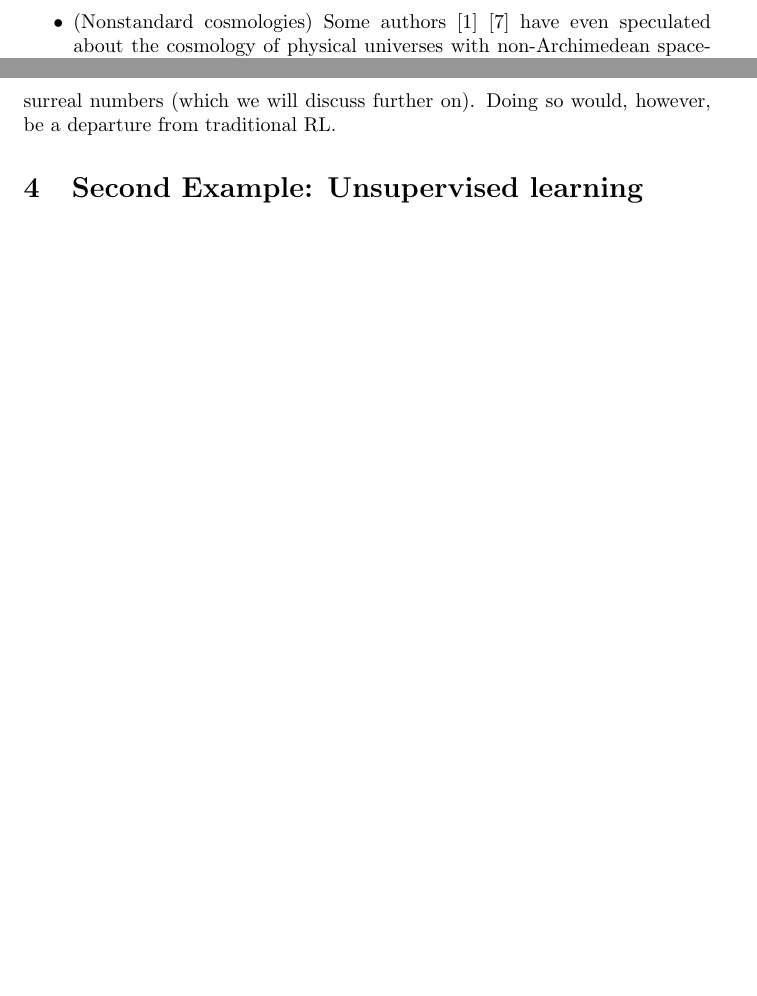
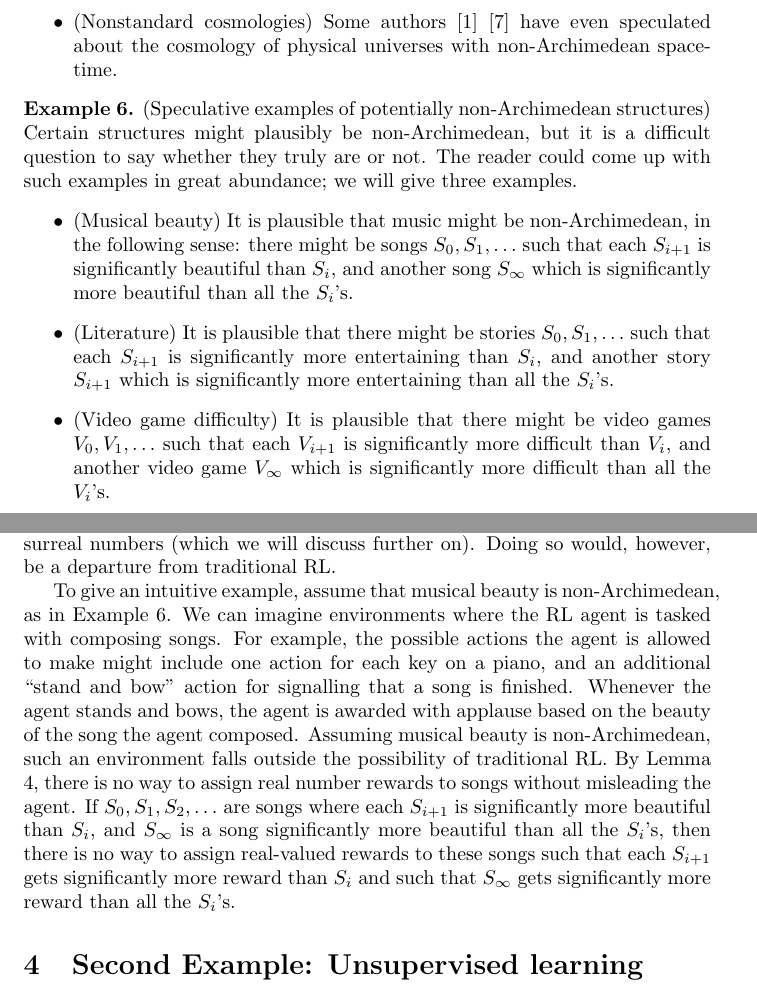
Before and after one commit to semitrivial/Archimedean, a LaTeX paper (arch.tex): two parts of pages 4 and 5 of 5 before the commit and two parts of pages 4 and 5 of 6 after it, joined at a grey line, cut so that both start at the same text, the shorter picture padded with empty space. Compiled offline with pdfLaTeX.

Commit message:
Add intuitive examples

```diff
--- a/arch.tex
+++ b/arch.tex
@@ -263,6 +263,34 @@ length $1.5$.
     \end{itemize}
 \end{example}
 
+\begin{example}
+\label{speculativeexamples}
+    (Speculative examples of potentially non-Archimedean structures)
+    Certain structures might plausibly be non-Archimedean, but it is a difficult
+    question to say whether they truly are or not. The reader could come up with
+    such examples in great abundance; we will give three examples.
+    \begin{itemize}
+        \item
+        (Musical beauty)
+        It is plausible that music might be non-Archimedean, in the following
+        sense: there might be songs $S_0,S_1,\ldots$ such that each $S_{i+1}$
+        is significantly beautiful than $S_i$, and another song
+        $S_\infty$ which is significantly more beautiful than all the $S_i$'s.
+        \item
+        (Literature)
+        It is plausible that there might be stories $S_0,S_1,\ldots$ such that
+        each $S_{i+1}$ is significantly more entertaining than $S_i$, and
+        another story $S_{i+1}$ which is significantly more entertaining than
+        all the $S_i$'s.
+        \item
+        (Video game difficulty)
+        It is plausible that there might be video games $V_0,V_1,\ldots$ such that
+        each $V_{i+1}$ is significantly more difficult than $V_i$, and another
+        video game $V_\infty$ which is significantly more difficult than
+        all the $V_i$'s.
+    \end{itemize}
+\end{example}
+
 \section{First Example: Reinforcement learning rewards}
 
 In Reinforcement Learning (RL), an agent interacts with an environment,
@@ -284,7 +312,21 @@ for example, from the so-called
 surreal numbers (which we will discuss further on). Doing so would, however,
 be a departure from traditional RL.
 
-
+To give an intuitive example, assume that musical beauty is non-Archimedean,
+as in Example \ref{speculativeexamples}. We can imagine environments where the
+RL agent is tasked with composing songs. For example, the possible actions the
+agent is allowed to make might include one action for each key on a piano, and
+an additional ``stand and bow'' action for signalling that a song is finished.
+Whenever the agent stands and bows, the agent is awarded with applause based on
+the beauty of the song the agent composed. Assuming musical beauty is
+non-Archimedean, such an environment falls outside the possibility of traditional
+RL. By Lemma \ref{maindilemma}, there is no way to assign real number
+rewards to songs without misleading the agent. If $S_0,S_1,S_2,\ldots$ are songs
+where each $S_{i+1}$ is significantly more beautiful than $S_i$, and $S_\infty$
+is a song significantly more beautiful than all the $S_i$'s, then there is no way to
+assign real-valued rewards to these songs such that each $S_{i+1}$ gets
+significantly more reward than $S_i$ and such that $S_\infty$ gets significantly
+more reward than all the $S_i$'s.
 
 \section{Second Example: Unsupervised learning}
 
```
